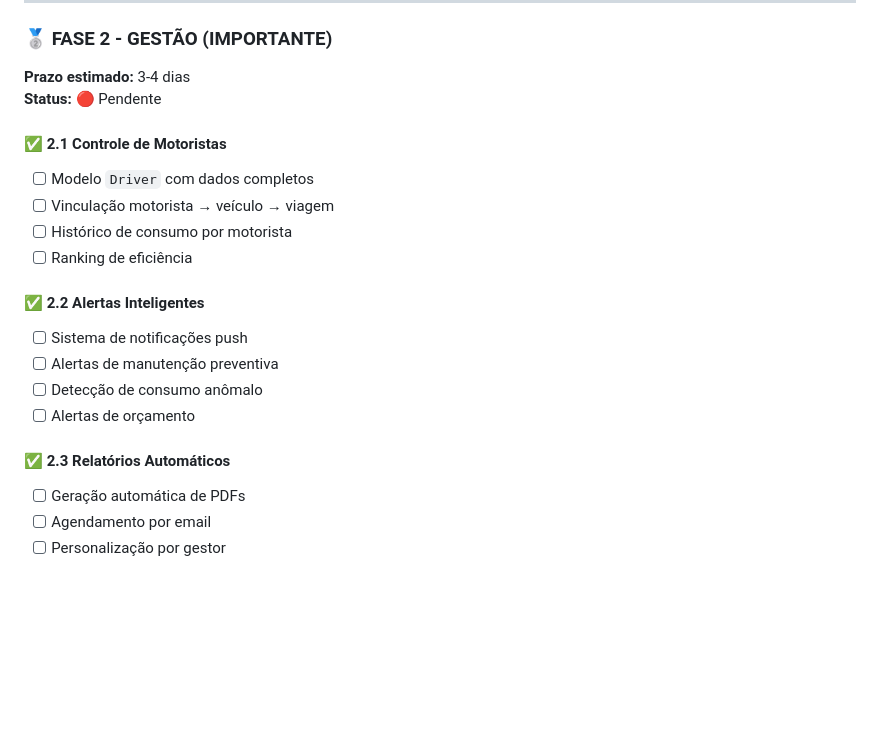
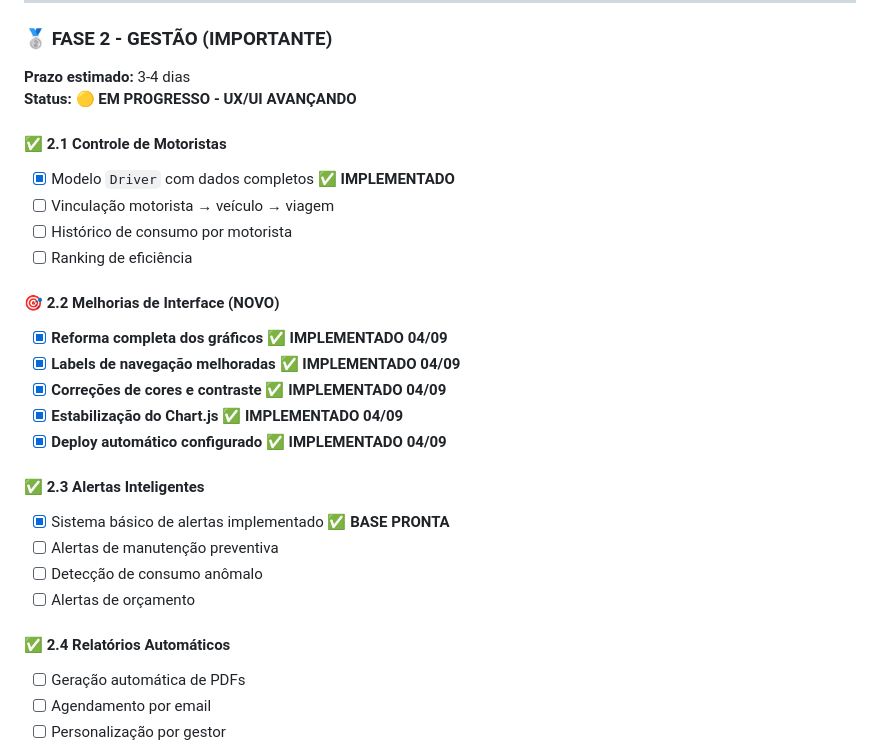
Before and after one commit to cguedes90/rodostats, a Markdown page: ROADMAP_FROTAS.md, the part around one of its changes. Drawn GitHub-style; blank space fills up the shorter version.

```diff
--- a/ROADMAP_FROTAS.md
+++ b/ROADMAP_FROTAS.md
@@ -92,21 +92,28 @@ Super Admin (sistema)
 
 ### 🥈 **FASE 2 - GESTÃO (IMPORTANTE)**
 **Prazo estimado:** 3-4 dias
-**Status:** 🔴 Pendente
+**Status:** 🟡 **EM PROGRESSO - UX/UI AVANÇANDO**
 
 #### ✅ **2.1 Controle de Motoristas**
-- [ ] Modelo `Driver` com dados completos
+- [x] Modelo `Driver` com dados completos ✅ **IMPLEMENTADO**
 - [ ] Vinculação motorista → veículo → viagem
 - [ ] Histórico de consumo por motorista
 - [ ] Ranking de eficiência
 
-#### ✅ **2.2 Alertas Inteligentes**
-- [ ] Sistema de notificações push
+#### 🎯 **2.2 Melhorias de Interface (NOVO)**
+- [x] **Reforma completa dos gráficos** ✅ **IMPLEMENTADO 04/09**
+- [x] **Labels de navegação melhoradas** ✅ **IMPLEMENTADO 04/09**
+- [x] **Correções de cores e contraste** ✅ **IMPLEMENTADO 04/09**
+- [x] **Estabilização do Chart.js** ✅ **IMPLEMENTADO 04/09**
+- [x] **Deploy automático configurado** ✅ **IMPLEMENTADO 04/09**
+
+#### ✅ **2.3 Alertas Inteligentes**
+- [x] Sistema básico de alertas implementado ✅ **BASE PRONTA**
 - [ ] Alertas de manutenção preventiva
 - [ ] Detecção de consumo anômalo
 - [ ] Alertas de orçamento
 
-#### ✅ **2.3 Relatórios Automáticos**
+#### ✅ **2.4 Relatórios Automáticos**
 - [ ] Geração automática de PDFs
 - [ ] Agendamento por email
 - [ ] Personalização por gestor
```
Also changed, not shown: other parts of ROADMAP_FROTAS.md (+55 -2 lines).
